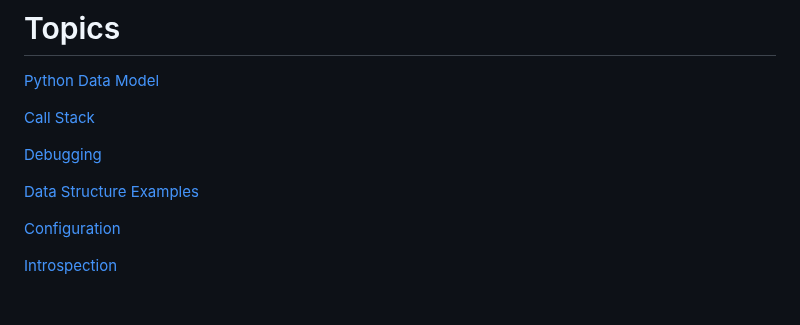
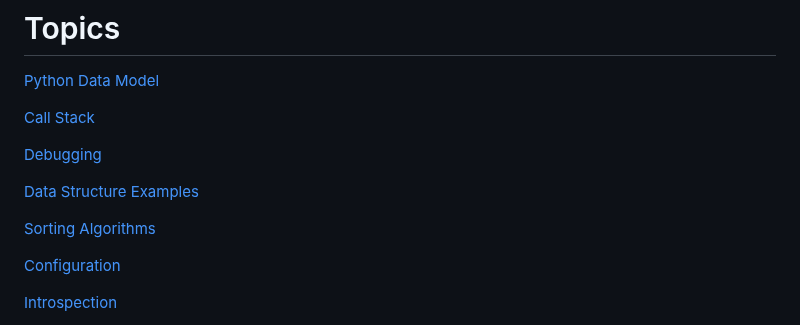
Before and after one commit to bterwijn/memory_graph, a Markdown page: README.md, the part around one of its changes. Drawn GitHub-style; blank space fills up the shorter version.

Commit message:
Sorting Algorithms added

```diff
--- a/README.md
+++ b/README.md
@@ -100,6 +100,8 @@ A better way to understand what values are shared is to draw a graph using [memo
 [Debugging](#debugging)
 
 [Data Structure Examples](#data-structure-examples)
+
+[Sorting Algorithms](#sorting-algorithms)
 
 [Configuration](#configuration)
 
```
Also changed, not shown: other parts of README.md (+11 -0 lines).
